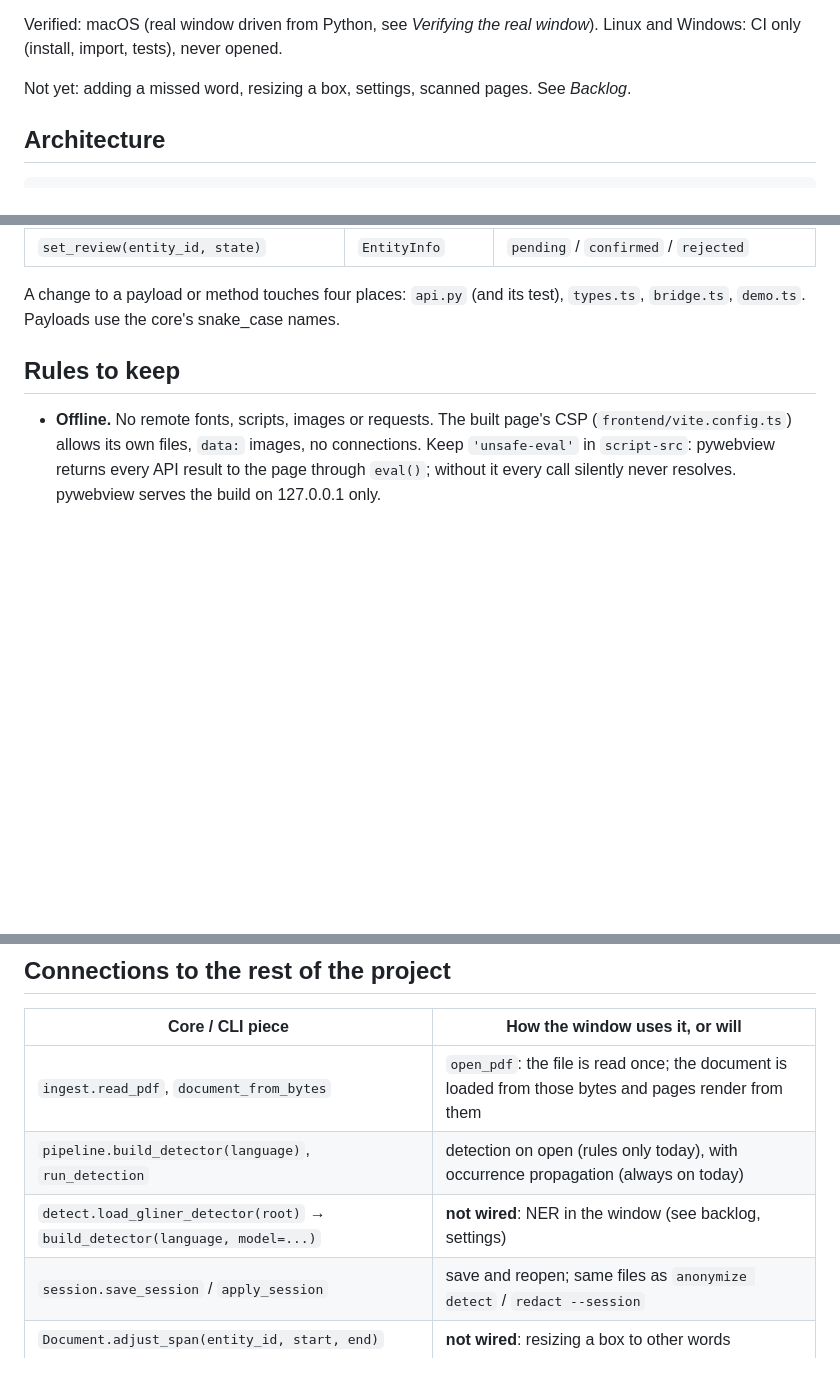
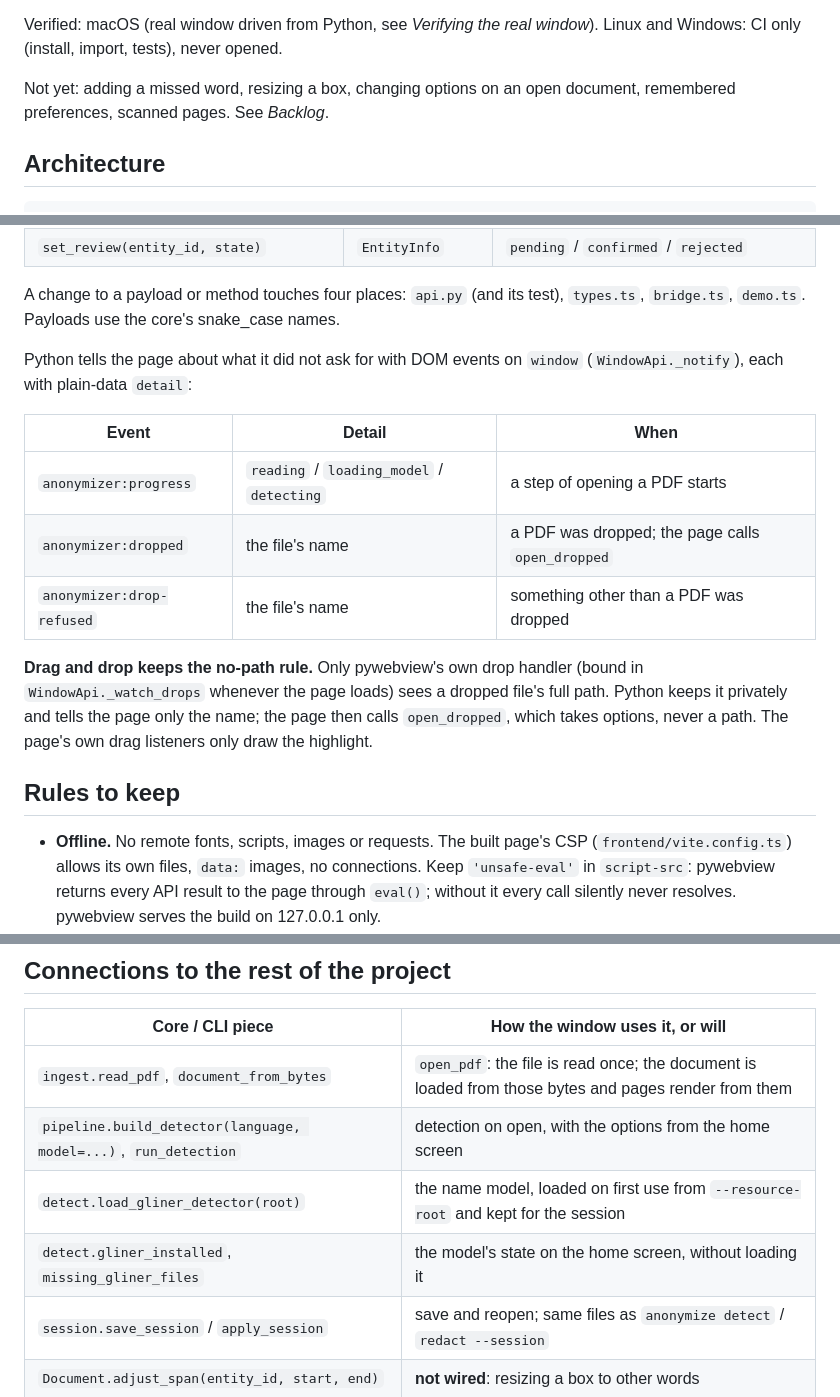
Before and after one commit to martinszuc/anonymizer, a Markdown page: docs/ui.md, 3 parts joined by grey strips. Drawn GitHub-style; blank space fills up the shorter version.

```diff
--- a/docs/ui.md
+++ b/docs/ui.md
@@ -44,7 +55,8 @@ Works, for PDFs with a text layer:
 Verified: macOS (real window driven from Python, see *Verifying the real
 window*). Linux and Windows: CI only (install, import, tests), never opened.
 
-Not yet: adding a missed word, resizing a box, settings, scanned pages. See
+Not yet: adding a missed word, resizing a box, changing options on an open
+document, remembered preferences, scanned pages. See
 *Backlog*.
 
 ## Architecture
@@ -108,6 +123,21 @@ Methods the page calls (all return promises in JS):
 
 A change to a payload or method touches four places: `api.py` (and its test),
 `types.ts`, `bridge.ts`, `demo.ts`. Payloads use the core's snake_case names.
+
+Python tells the page about what it did not ask for with DOM events on
+`window` (`WindowApi._notify`), each with plain-data `detail`:
+
+| Event | Detail | When |
+|---|---|---|
+| `anonymizer:progress` | `reading` / `loading_model` / `detecting` | a step of opening a PDF starts |
+| `anonymizer:dropped` | the file's name | a PDF was dropped; the page calls `open_dropped` |
+| `anonymizer:drop-refused` | the file's name | something other than a PDF was dropped |
+
+**Drag and drop keeps the no-path rule.** Only pywebview's own drop handler
+(bound in `WindowApi._watch_drops` whenever the page loads) sees a dropped
+file's full path. Python keeps it privately and tells the page only the name;
+the page then calls `open_dropped`, which takes options, never a path. The
+page's own drag listeners only draw the highlight.
 
 ## Rules to keep
 
@@ -233,8 +263,9 @@ core, the sheet) still runs for real.
 | Core / CLI piece | How the window uses it, or will |
 |---|---|
 | `ingest.read_pdf`, `document_from_bytes` | `open_pdf`: the file is read once; the document is loaded from those bytes and pages render from them |
-| `pipeline.build_detector(language)`, `run_detection` | detection on open (rules only today), with occurrence propagation (always on today) |
-| `detect.load_gliner_detector(root)` → `build_detector(language, model=...)` | **not wired**: NER in the window (see backlog, settings) |
+| `pipeline.build_detector(language, model=...)`, `run_detection` | detection on open, with the options from the home screen |
+| `detect.load_gliner_detector(root)` | the name model, loaded on first use from `--resource-root` and kept for the session |
+| `detect.gliner_installed`, `missing_gliner_files` | the model's state on the home screen, without loading it |
 | `session.save_session` / `apply_session` | save and reopen; same files as `anonymize detect` / `redact --session` |
 | `Document.adjust_span(entity_id, start, end)` | **not wired**: resizing a box to other words |
 | `Document.add_region`, `Document.remove_entity` | drawing and removing a region |
```
Also changed, not shown: other parts of docs/ui.md (+30 -15 lines), README.md (+8 -5 lines), 1 other file.
